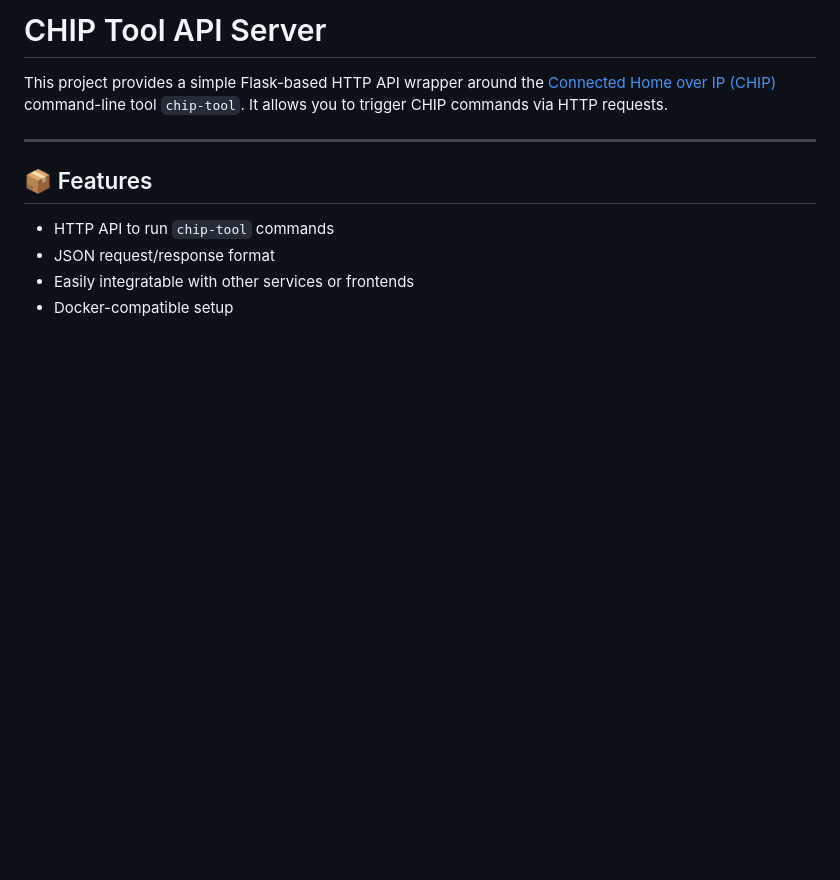
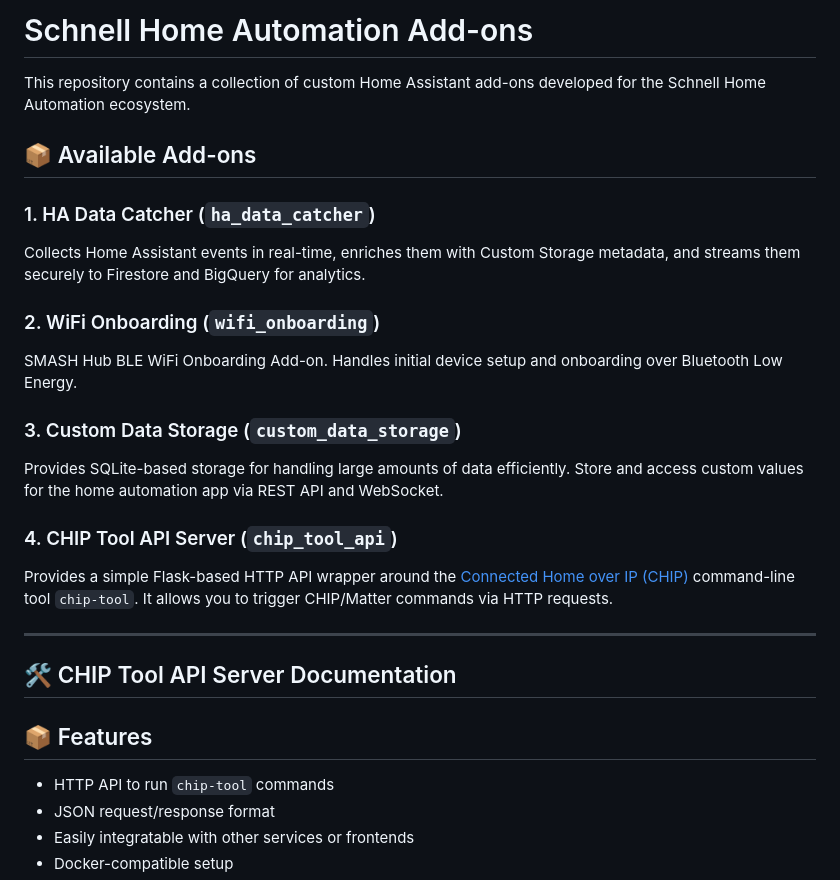
Before and after one commit to schnellenergy/ha-matter-addon, a Markdown page: README.md, the part around the change. Drawn GitHub-style; blank space fills up the shorter version.

Commit message:
docs: update repository README to include all add-ons

```diff
--- a/README.md
+++ b/README.md
@@ -1,8 +1,24 @@
-# CHIP Tool API Server
+# Schnell Home Automation Add-ons
 
-This project provides a simple Flask-based HTTP API wrapper around the [Connected Home over IP (CHIP)](https://github.com/project-chip/connectedhomeip) command-line tool `chip-tool`. It allows you to trigger CHIP commands via HTTP requests.
+This repository contains a collection of custom Home Assistant add-ons developed for the Schnell Home Automation ecosystem.
+
+## 📦 Available Add-ons
+
+### 1. HA Data Catcher (`ha_data_catcher`)
+Collects Home Assistant events in real-time, enriches them with Custom Storage metadata, and streams them securely to Firestore and BigQuery for analytics.
+
+### 2. WiFi Onboarding (`wifi_onboarding`)
+SMASH Hub BLE WiFi Onboarding Add-on. Handles initial device setup and onboarding over Bluetooth Low Energy.
+
+### 3. Custom Data Storage (`custom_data_storage`)
+Provides SQLite-based storage for handling large amounts of data efficiently. Store and access custom values for the home automation app via REST API and WebSocket.
+
+### 4. CHIP Tool API Server (`chip_tool_api`)
+Provides a simple Flask-based HTTP API wrapper around the [Connected Home over IP (CHIP)](https://github.com/project-chip/connectedhomeip) command-line tool `chip-tool`. It allows you to trigger CHIP/Matter commands via HTTP requests.
 
 ---
+
+## 🛠 CHIP Tool API Server Documentation
 
 ## 📦 Features
 
```
